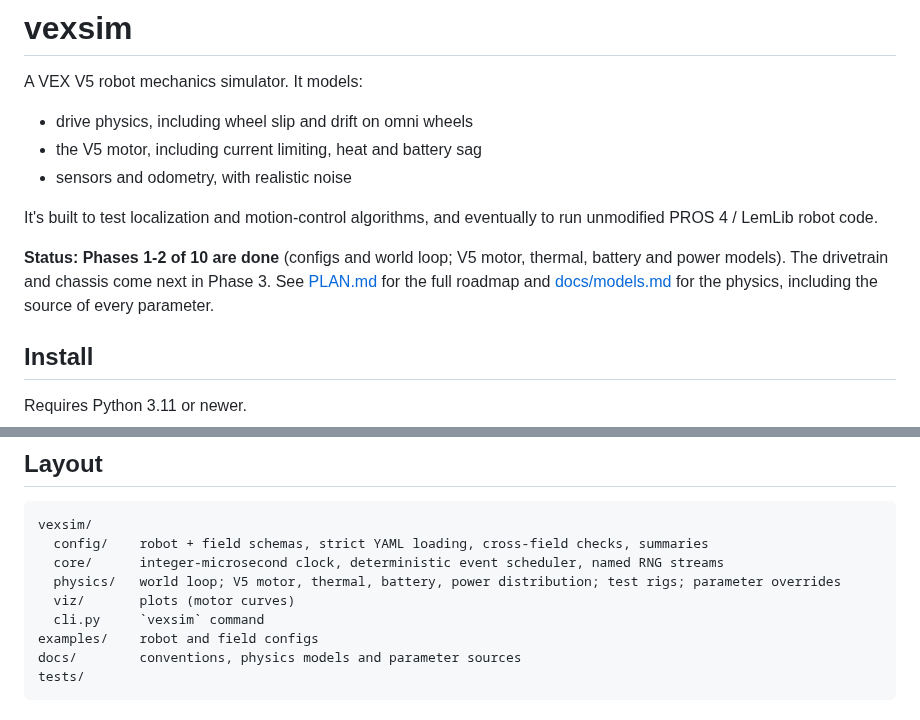
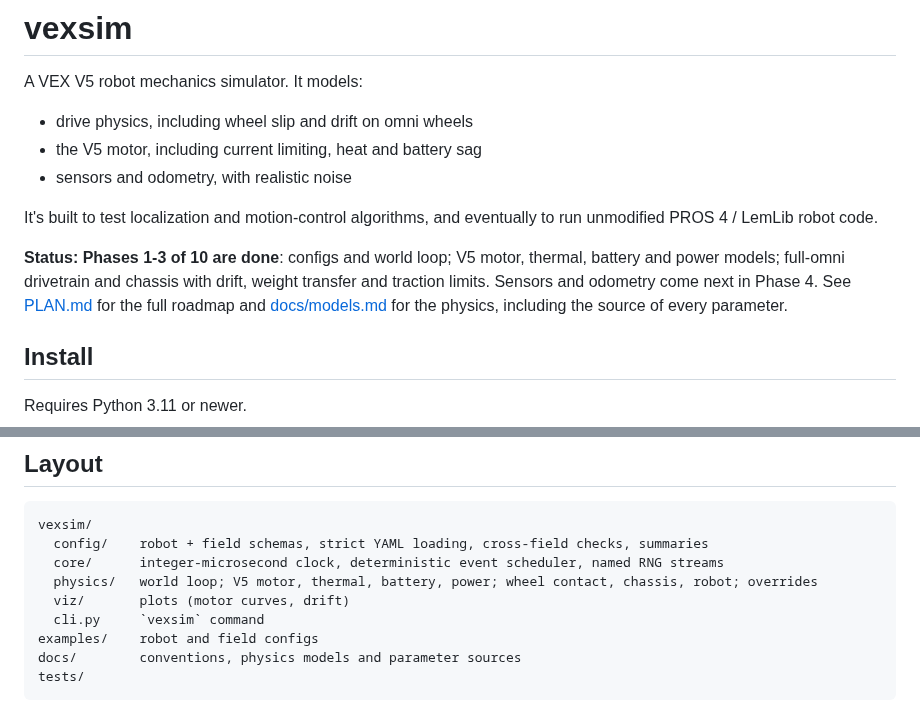
Before and after one commit to jiazegao/vexsim, a Markdown page: README.md, 2 parts joined by grey strips. GitHub-like rendering.

```diff
--- a/README.md
+++ b/README.md
@@ -7,7 +7,7 @@ A VEX V5 robot mechanics simulator. It models:
 
 It's built to test localization and motion-control algorithms, and eventually to run unmodified PROS 4 / LemLib robot code.
 
-**Status: Phases 1-2 of 10 are done** (configs and world loop; V5 motor, thermal, battery and power models). The drivetrain and chassis come next in Phase 3. See [PLAN.md](PLAN.md) for the full roadmap and [docs/models.md](docs/models.md) for the physics, including the source of every parameter.
+**Status: Phases 1-3 of 10 are done**: configs and world loop; V5 motor, thermal, battery and power models; full-omni drivetrain and chassis with drift, weight transfer and traction limits. Sensors and odometry come next in Phase 4. See [PLAN.md](PLAN.md) for the full roadmap and [docs/models.md](docs/models.md) for the physics, including the source of every parameter.
 
 ## Install
 
@@ -100,8 +119,8 @@ CI runs on Windows and Linux with Python 3.11 and 3.13 (`.github/workflows/ci.ym
 vexsim/
   config/    robot + field schemas, strict YAML loading, cross-field checks, summaries
   core/      integer-microsecond clock, deterministic event scheduler, named RNG streams
-  physics/   world loop; V5 motor, thermal, battery, power distribution; test rigs; parameter overrides
-  viz/       plots (motor curves)
+  physics/   world loop; V5 motor, thermal, battery, power; wheel contact, chassis, robot; overrides
+  viz/       plots (motor curves, drift)
   cli.py     `vexsim` command
 examples/    robot and field configs
 docs/        conventions, physics models and parameter sources
```
Also changed, not shown: other parts of README.md (+20 -1 lines), PLAN.md (+2 -2 lines), docs/models.md (+62 -1 lines), docs/img/drift_arc.png (added), 14 other files.
